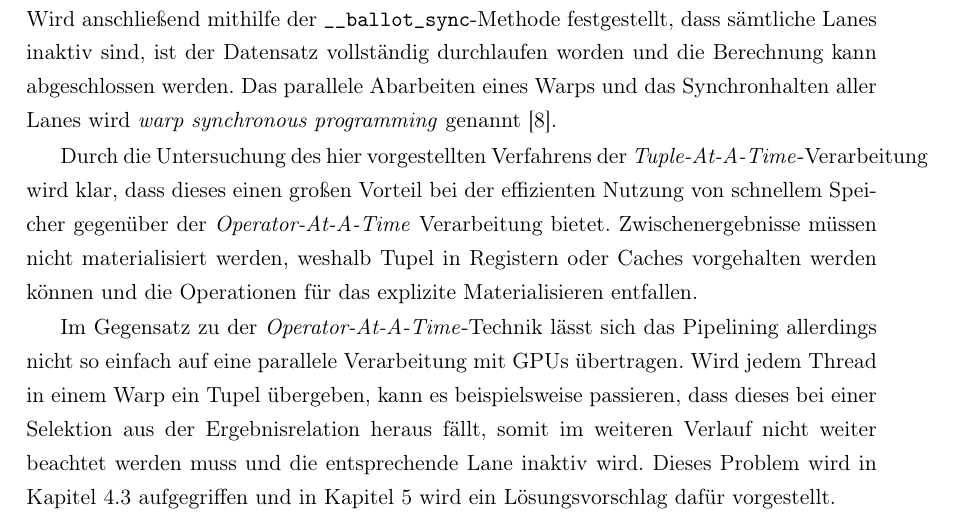
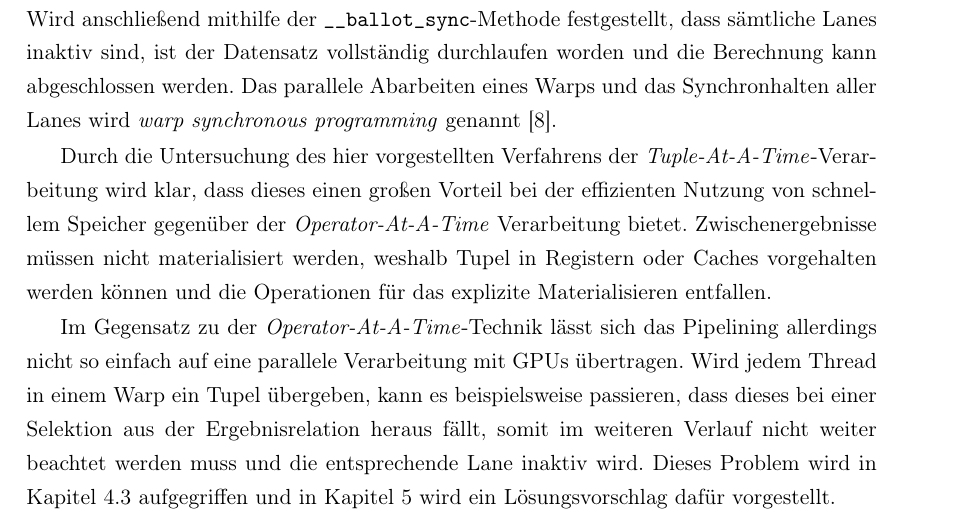
Before and after one commit to florianluediger/StringverarbeitungGrafikkarten, a LaTeX book (main.tex, which reads kapitel/pipelining.tex): part of page 17 of 78, cut so that both start at the same text. Compiled offline with pdfLaTeX.

Commit message:
Trennung für zu lange Zeile fixen

```diff
--- a/kapitel/pipelining.tex
+++ b/kapitel/pipelining.tex
@@ -161,7 +161,7 @@ Falls der neu gewählte Index hinter dem Ende der Daten liegt, hat der aktuelle
 Wird anschließend mithilfe der \texttt{\_\_ballot\_sync}-Methode festgestellt, dass sämtliche Lanes inaktiv sind, ist der Datensatz vollständig durchlaufen worden und die Berechnung kann abgeschlossen werden.
 Das parallele Abarbeiten eines Warps und das Synchronhalten aller Lanes wird \emph{warp synchronous programming} genannt \cite{Lin2018}.
 
-Durch die Untersuchung des hier vorgestellten Verfahrens der \emph{Tuple-At-A-Time}-Verarbeitung wird klar, dass dieses einen großen Vorteil bei der effizienten Nutzung von schnellem Speicher gegenüber der \emph{Operator-At-A-Time} Verarbeitung bietet.
+Durch die Untersuchung des hier vorgestellten Verfahrens der \emph{Tuple-At-A-Time}-Ver\-ar\-bei\-tung wird klar, dass dieses einen großen Vorteil bei der effizienten Nutzung von schnellem Speicher gegenüber der \emph{Operator-At-A-Time} Verarbeitung bietet.
 Zwischenergebnisse müssen nicht materialisiert werden, weshalb Tupel in Registern oder Caches vorgehalten werden können und die Operationen für das explizite Materialisieren entfallen.
 
 Im Gegensatz zu der \emph{Operator-At-A-Time}-Technik lässt sich das Pipelining allerdings nicht so einfach auf eine parallele Verarbeitung mit GPUs übertragen.
```
